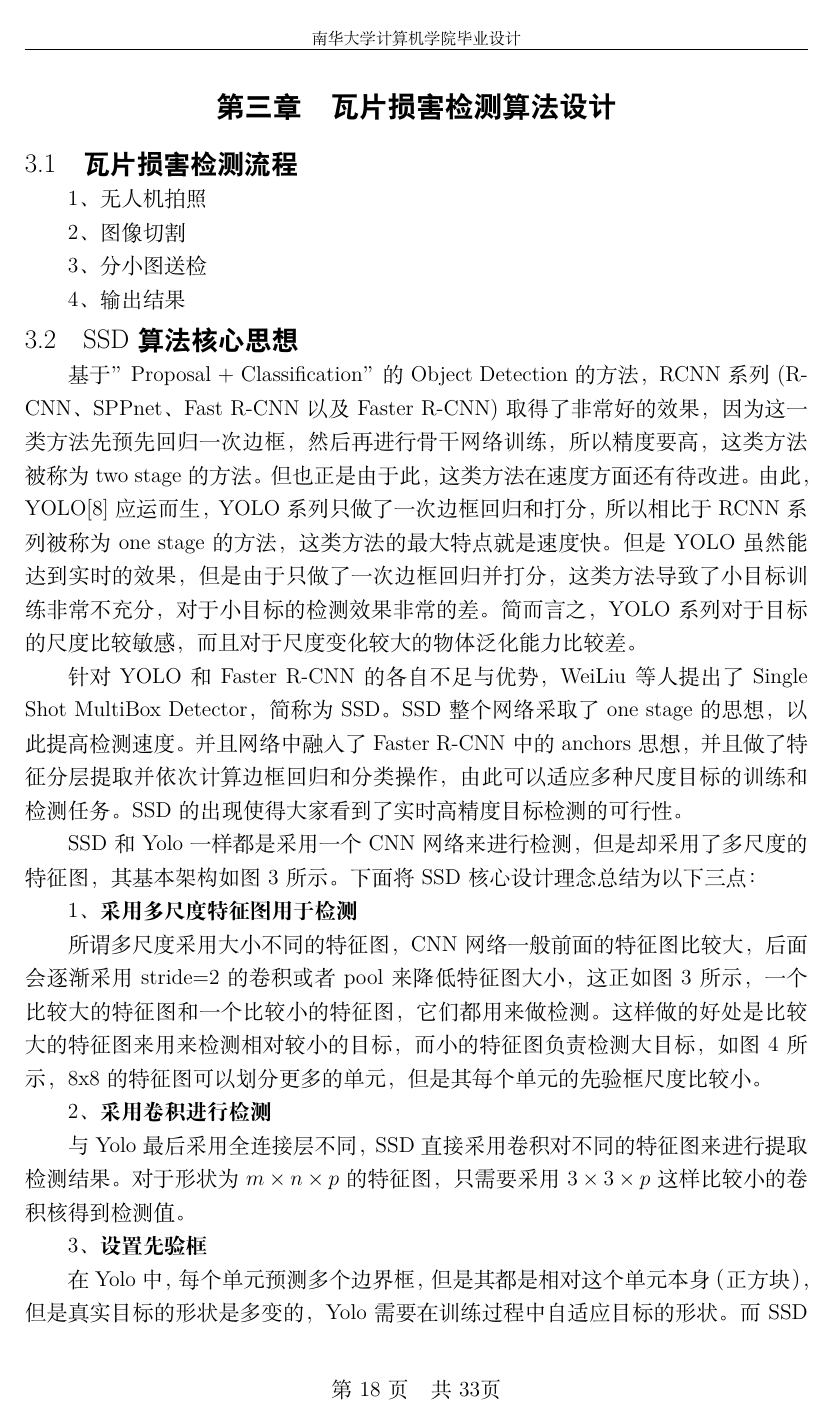
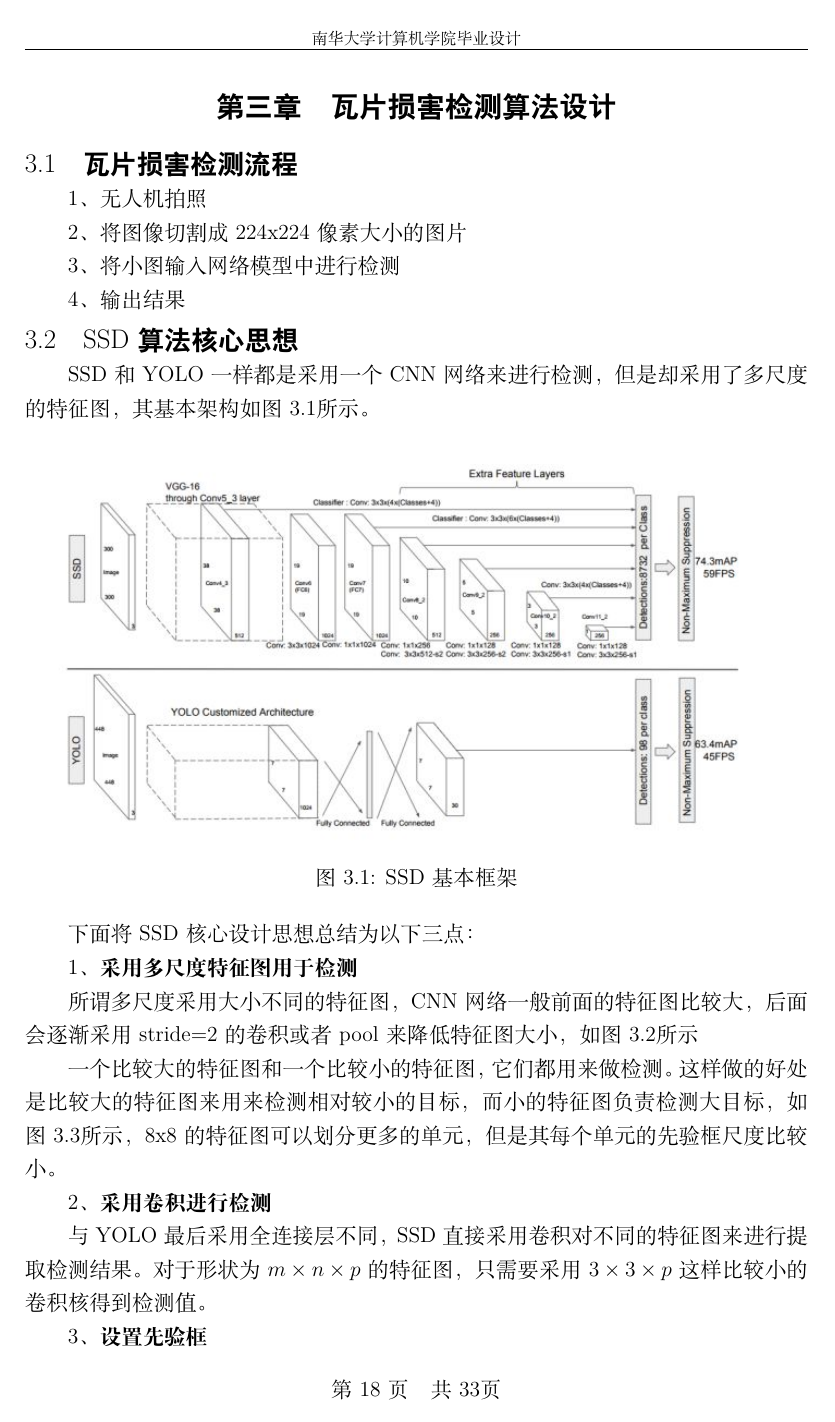
Before and after one commit to karry520/Paper, a LaTeX document (main.tex, which reads Section/section3/section3-1.tex, Section/section3/section3-2.tex): page 18 of 33. The pictures show the PDF file main.pdf that the author committed with the source.

Commit message:
没有大改

```diff
--- a/Section/section3/section3-1.tex
+++ b/Section/section3/section3-1.tex
@@ -1,7 +1,7 @@
 1、无人机拍照
 
-2、图像切割
+2、将图像切割成224x224像素大小的图片
 
-3、分小图送检
+3、将小图输入网络模型中进行检测
 
 4、输出结果
--- a/Section/section3/section3-2.tex
+++ b/Section/section3/section3-2.tex
@@ -1,27 +1,37 @@
-基于”Proposal + Classification”的Object Detection的方法，RCNN系列(R-CNN、SPPnet、Fast R-CNN以及Faster R-CNN)取得了非常好的效果，因为这一类方法先预先回归一次边框，然后再进行骨干网络训练，所以精度要高，这类方法被称为two stage的方法。但也正是由于此，这类方法在速度方面还有待改进。由此，YOLO[8]应运而生，YOLO系列只做了一次边框回归和打分，所以相比于RCNN系列被称为one stage的方法，这类方法的最大特点就是速度快。但是YOLO虽然能达到实时的效果，但是由于只做了一次边框回归并打分，这类方法导致了小目标训练非常不充分，对于小目标的检测效果非常的差。简而言之，YOLO系列对于目标的尺度比较敏感，而且对于尺度变化较大的物体泛化能力比较差。
+SSD和YOLO一样都是采用一个CNN网络来进行检测，但是却采用了多尺度的特征图，其基本架构如图\ref{ssd}所示。
+\begin{uscfigure}
+	\includegraphics[width=\textwidth]{./Pictures/ssd_modual.jpg}
+	\caption{SSD基本框架}
+	\label{ssd}
+\end{uscfigure}
 
-针对YOLO和Faster R-CNN的各自不足与优势，WeiLiu等人提出了Single Shot MultiBox Detector，简称为SSD。SSD整个网络采取了one stage的思想，以此提高检测速度。并且网络中融入了Faster R-CNN中的anchors思想，并且做了特征分层提取并依次计算边框回归和分类操作，由此可以适应多种尺度目标的训练和检测任务。SSD的出现使得大家看到了实时高精度目标检测的可行性。
 
-SSD和Yolo一样都是采用一个CNN网络来进行检测，但是却采用了多尺度的特征图，其基本架构如图3所示。下面将SSD核心设计理念总结为以下三点：
+下面将SSD核心设计思想总结为以下三点：
 
 \textbf{1、采用多尺度特征图用于检测 }
 
-所谓多尺度采用大小不同的特征图，CNN网络一般前面的特征图比较大，后面会逐渐采用stride=2的卷积或者pool来降低特征图大小，这正如图3所示，一个比较大的特征图和一个比较小的特征图，它们都用来做检测。这样做的好处是比较大的特征图来用来检测相对较小的目标，而小的特征图负责检测大目标，如图4所示，8x8的特征图可以划分更多的单元，但是其每个单元的先验框尺度比较小。
+所谓多尺度采用大小不同的特征图，CNN网络一般前面的特征图比较大，后面会逐渐采用stride=2的卷积或者pool来降低特征图大小，如图\ref{multiscale}所示
 \begin{uscfigure}
 	\includegraphics[width=\textwidth]{./Pictures/ssd_(1).jpg}
-	\caption{RCNN}
+	\caption{采用多尺度用于检测}
+	\label{multiscale}
 \end{uscfigure}
+一个比较大的特征图和一个比较小的特征图，它们都用来做检测。这样做的好处是比较大的特征图来用来检测相对较小的目标，而小的特征图负责检测大目标，如图\ref{featuremap}所示，8x8的特征图可以划分更多的单元，但是其每个单元的先验框尺度比较小。
+\begin{uscfigure}
+	\includegraphics[width=\textwidth]{./Pictures/ssd_(2).jpg}
+	\caption{8x8与4x4的特征图}
+	\label{featuremap}
+\end{uscfigure}
+
 \textbf{2、采用卷积进行检测}
 
-与Yolo最后采用全连接层不同，SSD直接采用卷积对不同的特征图来进行提取检测结果。对于形状为 $m\times n \times p $的特征图，只需要采用$ 3\times 3 \times p $这样比较小的卷积核得到检测值。
-\begin{uscfigure}
-	\includegraphics[width=\textwidth]{./Pictures/ssd_(2).jpg}
-	\caption{RCNN}
-\end{uscfigure}
+与YOLO最后采用全连接层不同，SSD直接采用卷积对不同的特征图来进行提取检测结果。对于形状为 $m\times n \times p $的特征图，只需要采用$ 3\times 3 \times p $这样比较小的卷积核得到检测值。
+
 \textbf{3、设置先验框 }
 
-在Yolo中，每个单元预测多个边界框，但是其都是相对这个单元本身（正方块），但是真实目标的形状是多变的，Yolo需要在训练过程中自适应目标的形状。而SSD借鉴了Faster R-CNN中anchor的理念，每个单元设置尺度或者长宽比不同的先验框，预测的边界框（bounding boxes）是以这些先验框为基准的，在一定程度上减少训练难度。一般情况下，每个单元会设置多个先验框，其尺度和长宽比存在差异，如图5所示，可以看到每个单元使用了4个不同的先验框，图片中猫和狗分别采用最适合它们形状的先验框来进行训练，后面会详细讲解训练过程中的先验框匹配原则。
+在YOLO中，每个单元预测多个边界框，但是其都是相对这个单元本身(正方块)，但是真实目标的形状是多变的，YOLO需要在训练过程中自适应目标的形状。而SSD借鉴了Faster R-CNN中anchor的理念，每个单元设置尺度或者长宽比不同的先验框，预测的边界框(bounding boxes)是以这些先验框为基准的，在一定程度上减少训练难度。一般情况下，每个单元会设置多个先验框，其尺度和长宽比存在差异，如图\ref{ssd_anchor}所示，可以看到每个单元使用了4个不同的先验框，图片中猫和狗分别采用最适合它们形状的先验框来进行训练，后面会详细讲解训练过程中的先验框匹配原则。
 \begin{uscfigure}
 	\includegraphics[width=\textwidth]{./Pictures/ssd_(3).jpg}
-	\caption{RCNN}
+	\caption{SSD算法中的先验框}
+	\label{ssd_anchor}
 \end{uscfigure}
```
Also changed, not shown: Section/en-abstract.tex (+1 -6 lines), Section/zh-abstract.tex (+2 -2 lines), main.pdf, 5 other files.
